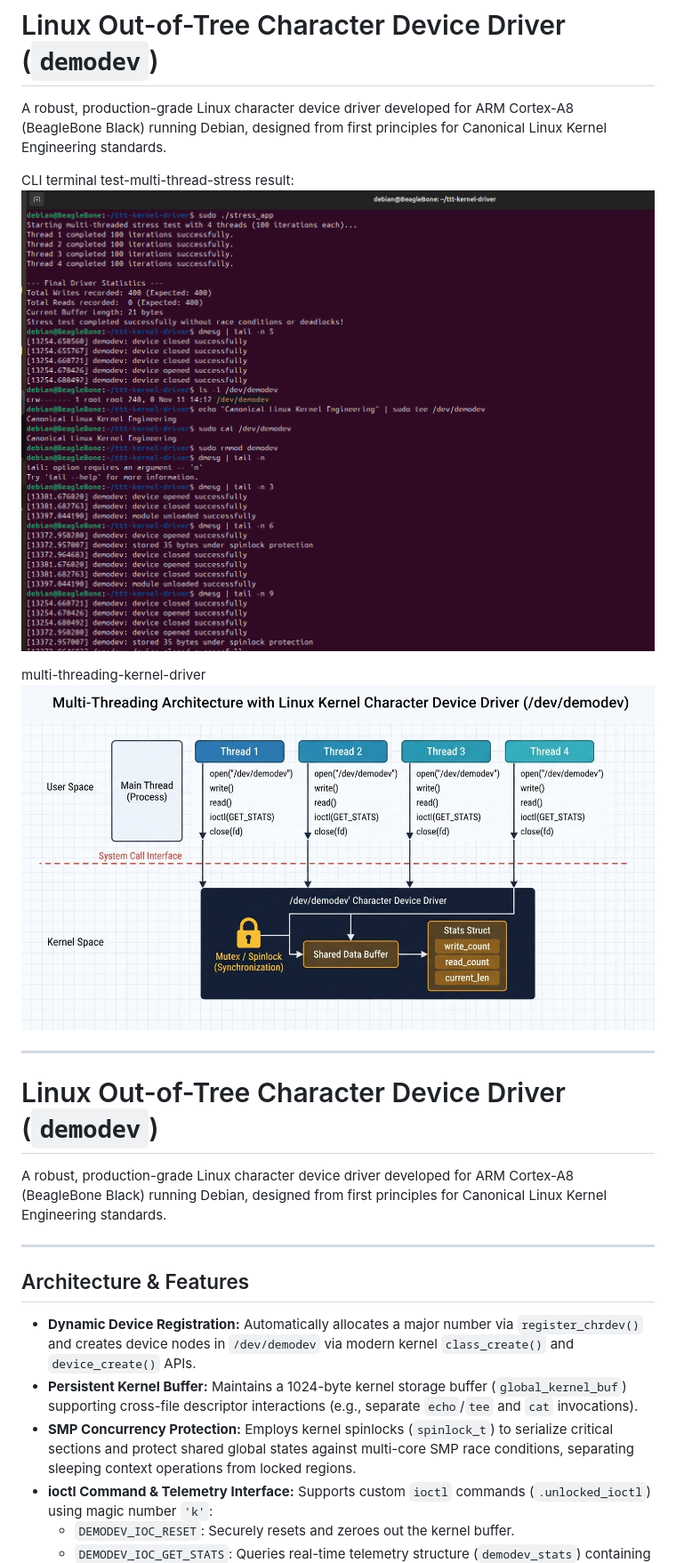
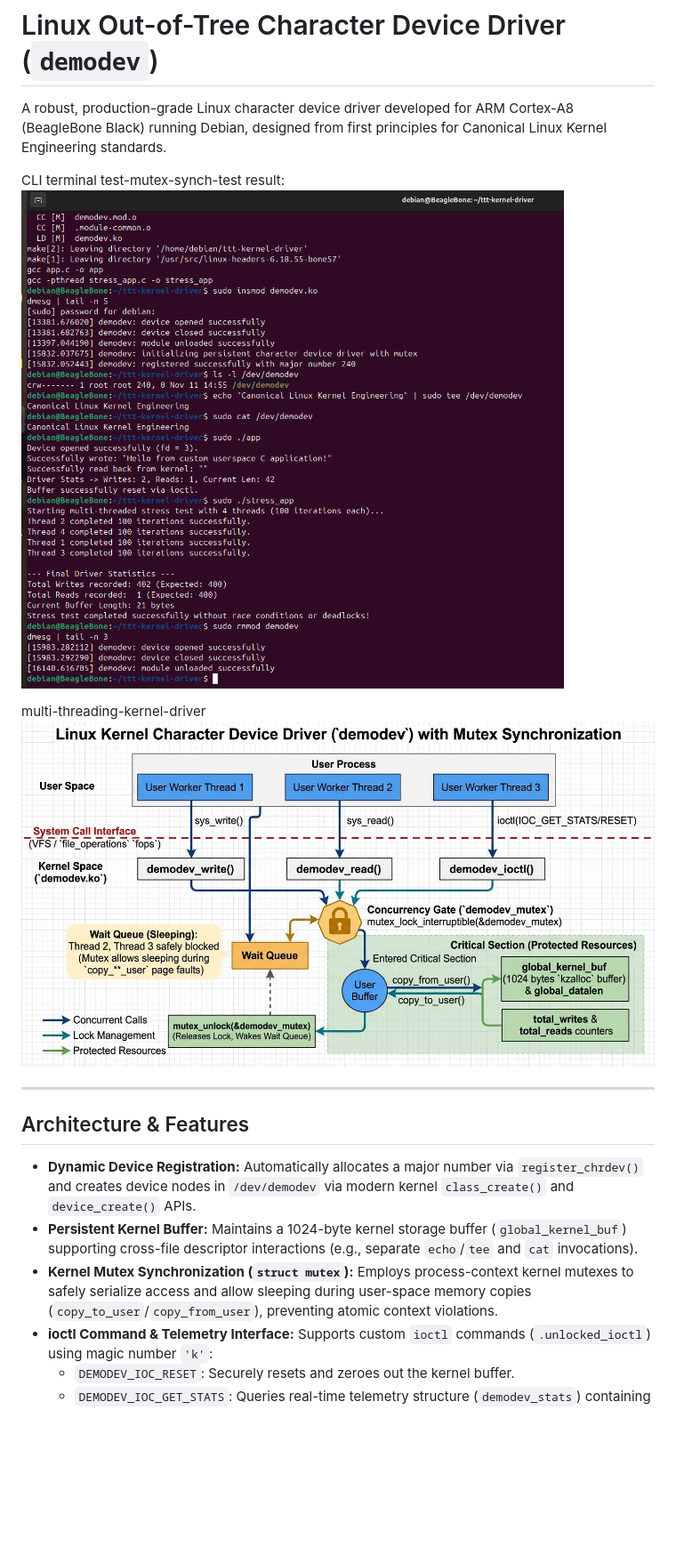
Before and after one commit to Natsagnyam/linux-chardev-kernel-driver, a Markdown page: README.md, the part around one of its changes. Shown at 89% size. Rendered like a GitHub page; pictures changed too: jpeg/mutex-synch-test.png (added), jpeg/mutex_synch_kernel_driver.jpeg (added); blank space fills up the shorter version.

Commit message:
refactor(driver): migrate concurrency control from spinlocks to kernel mutex synchronization

```diff
--- a/README.md
+++ b/README.md
@@ -2,16 +2,11 @@
 
 A robust, production-grade Linux character device driver developed for ARM Cortex-A8 (BeagleBone Black) running Debian, designed from first principles for Canonical Linux Kernel Engineering standards.
 
-CLI terminal test-multi-thread-stress result:
-![Result](jpeg/test-multi-thread-stress.png)
+CLI terminal test-mutex-synch-test result:
+![Result](jpeg/mutex-synch-test.png)
 
 multi-threading-kernel-driver
-![Result](jpeg/multi-threading-kernel-driver.jpeg)
-
----
-# Linux Out-of-Tree Character Device Driver (`demodev`)
-
-A robust, production-grade Linux character device driver developed for ARM Cortex-A8 (BeagleBone Black) running Debian, designed from first principles for Canonical Linux Kernel Engineering standards.
+![Result](jpeg/mutex_synch_kernel_driver.jpeg)
 
 ---
 
@@ -19,7 +14,7 @@ A robust, production-grade Linux character device driver developed for ARM Corte
 
 - **Dynamic Device Registration:** Automatically allocates a major number via `register_chrdev()` and creates device nodes in `/dev/demodev` via modern kernel `class_create()` and `device_create()` APIs.
 - **Persistent Kernel Buffer:** Maintains a 1024-byte kernel storage buffer (`global_kernel_buf`) supporting cross-file descriptor interactions (e.g., separate `echo`/`tee` and `cat` invocations).
-- **SMP Concurrency Protection:** Employs kernel spinlocks (`spinlock_t`) to serialize critical sections and protect shared global states against multi-core SMP race conditions, separating sleeping context operations from locked regions.
+- **Kernel Mutex Synchronization (`struct mutex`):** Employs process-context kernel mutexes to safely serialize access and allow sleeping during user-space memory copies (`copy_to_user`/`copy_from_user`), preventing atomic context violations.
 - **ioctl Command & Telemetry Interface:** Supports custom `ioctl` commands (`.unlocked_ioctl`) using magic number `'k'`:
   - `DEMODEV_IOC_RESET`: Securely resets and zeroes out the kernel buffer.
   - `DEMODEV_IOC_GET_STATS`: Queries real-time telemetry structure (`demodev_stats`) containing total write count, read count, and current buffer length.
```
Also changed, not shown: other parts of README.md (+15 -19 lines), spin_lock_README.md (added, +83 -0 lines), 2 other files.
